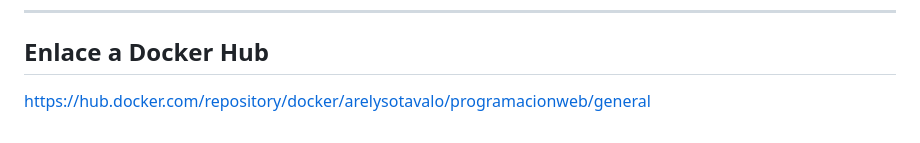
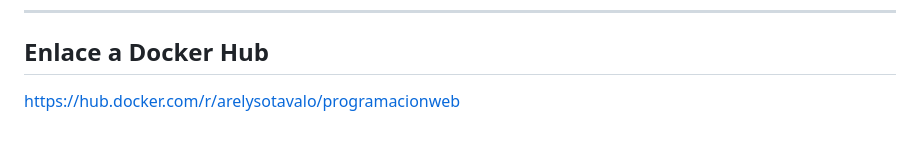
Before and after one commit to arelysotavalo/MyRepository, a Markdown page: ProgramaciónWeb/README.md, the part around the change. Drawn GitHub-style.

```diff
--- a/ProgramaciónWeb/README.md
+++ b/ProgramaciónWeb/README.md
@@ -75,4 +75,4 @@ http://localhost:8080
 ----
 ##  Enlace a Docker Hub
 
-https://hub.docker.com/repository/docker/arelysotavalo/programacionweb/general
+https://hub.docker.com/r/arelysotavalo/programacionweb
```
